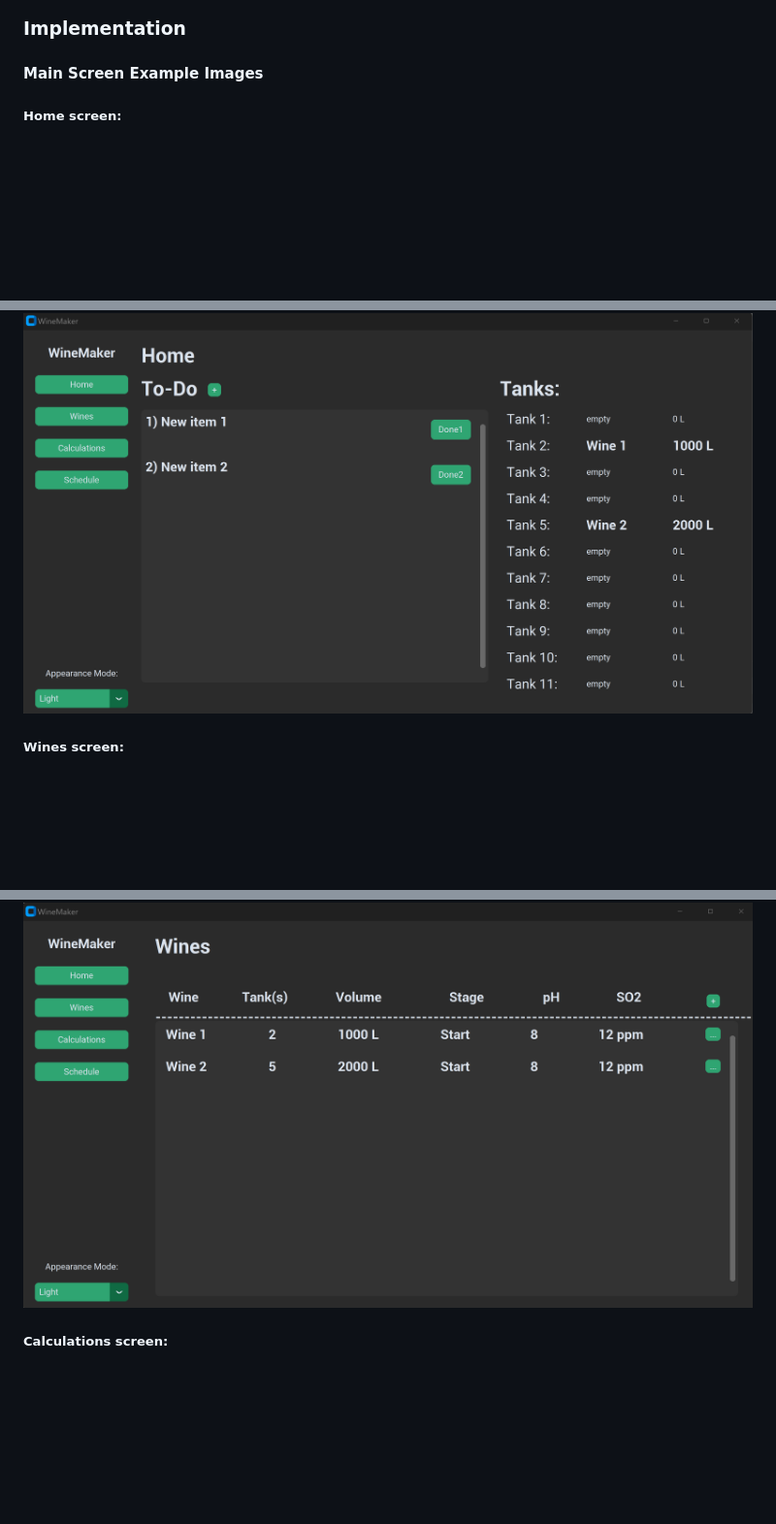
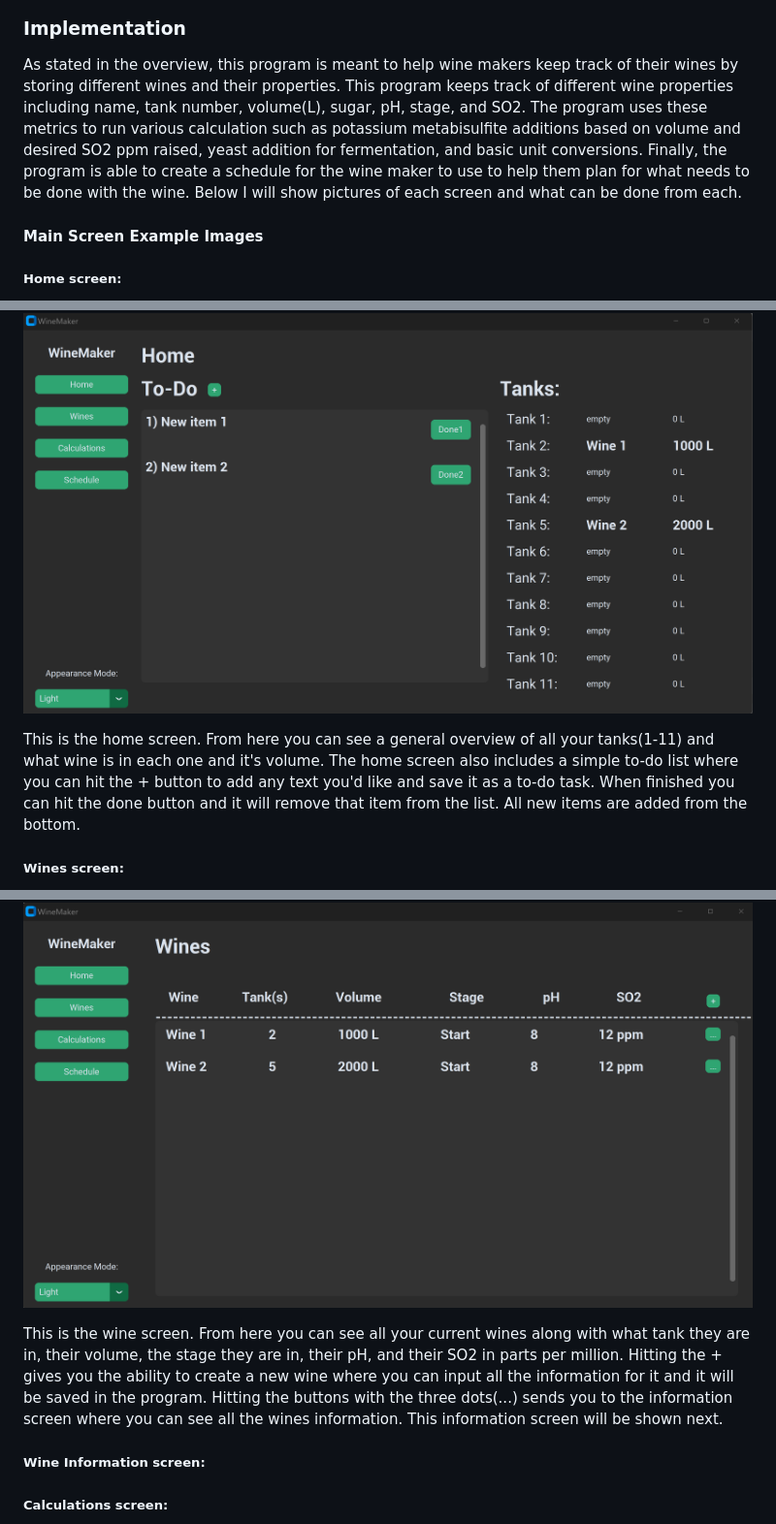
Before and after one commit to slayton03/WineMaker, a Markdown page: README.md, 3 parts joined by grey strips. Shown: that part at 97% size. Drawn GitHub-style; blank space fills up the shorter version.

```diff
--- a/README.md
+++ b/README.md
@@ -25,13 +25,22 @@ Below is a picture of all the commits for this project. This shows that this pro
 
 ### Implementation
 
+As stated in the overview, this program is meant to help wine makers keep track of their wines by storing different wines and their properties. This program keeps track of different wine properties including name, tank number, volume(L), sugar, pH, stage, and SO2. The program uses these metrics to run various calculation such as potassium metabisulfite additions based on volume and desired SO2 ppm raised, yeast addition for fermentation, and basic unit conversions. Finally, the program is able to create a schedule for the wine maker to use to help them plan for what needs to be done with the wine. Below I will show pictures of each screen and what can be done from each.
+
 #### Main Screen Example Images
 
 ##### Home screen:
 ![image](https://github.com/slayton03/WineMaker/blob/main/WineMaker%20images/winemaker_home.png)
 
+This is the home screen. From here you can see a general overview of all your tanks(1-11) and what wine is in each one and  it's volume. The home screen also includes a simple to-do list where you can hit the + button to add any text you'd like and save it as a to-do task. When finished you can hit the done button and it will remove that item from the list. All new items are added from the bottom.
+
 ##### Wines screen:
 ![image](https://github.com/slayton03/WineMaker/blob/main/WineMaker%20images/winemaker_wines.png)
+
+This is the wine screen. From here you can see all your current wines along with what tank they are in, their volume, the stage they are in, their pH, and their SO2 in parts per million. Hitting the + gives you the ability to create a new wine where you can input all the information for it and it will be saved in the program. Hitting the buttons with the three dots(...) sends you to the information screen where you can see all the wines information. This information screen will be shown next.
+
+##### Wine Information screen:
+
 
 ##### Calculations screen:
 ![image](https://github.com/slayton03/WineMaker/blob/main/WineMaker%20images/winemaker_calc.png)
```
